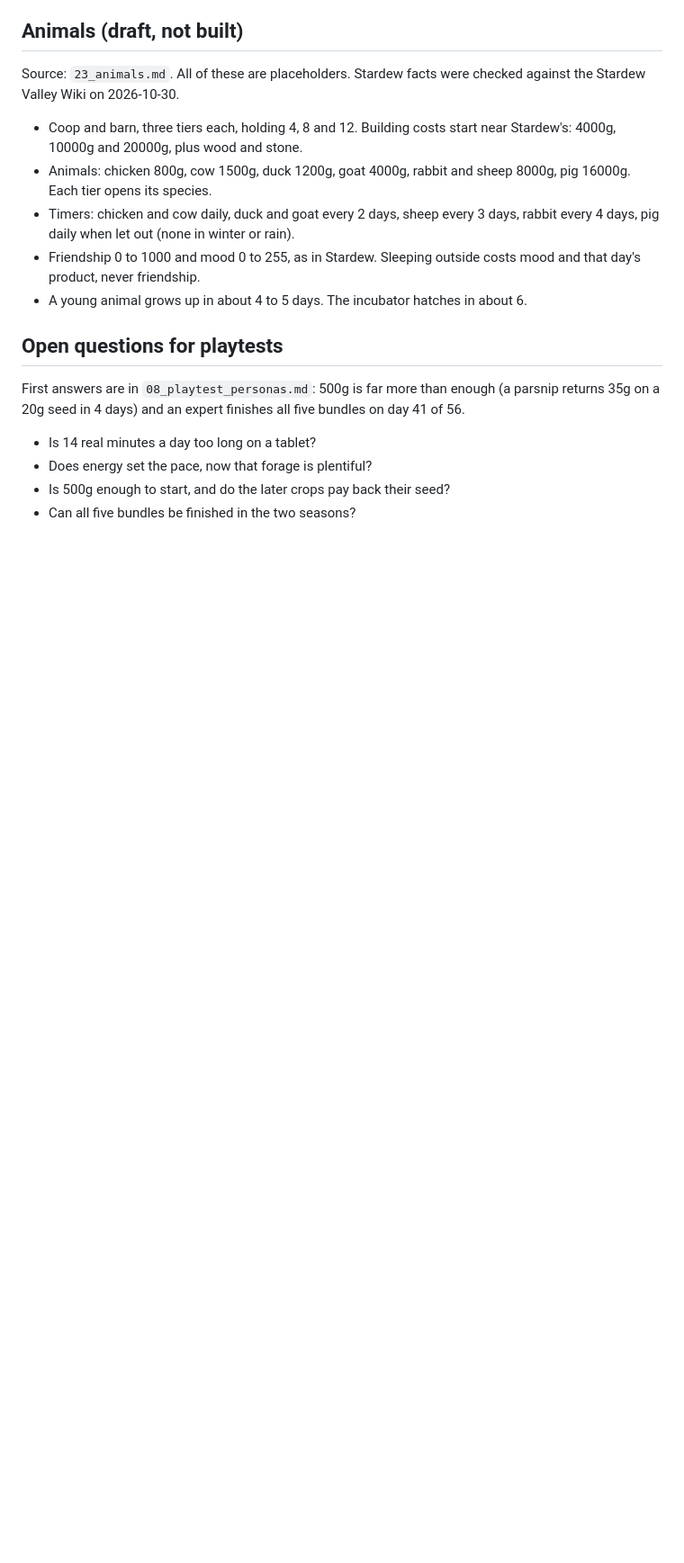
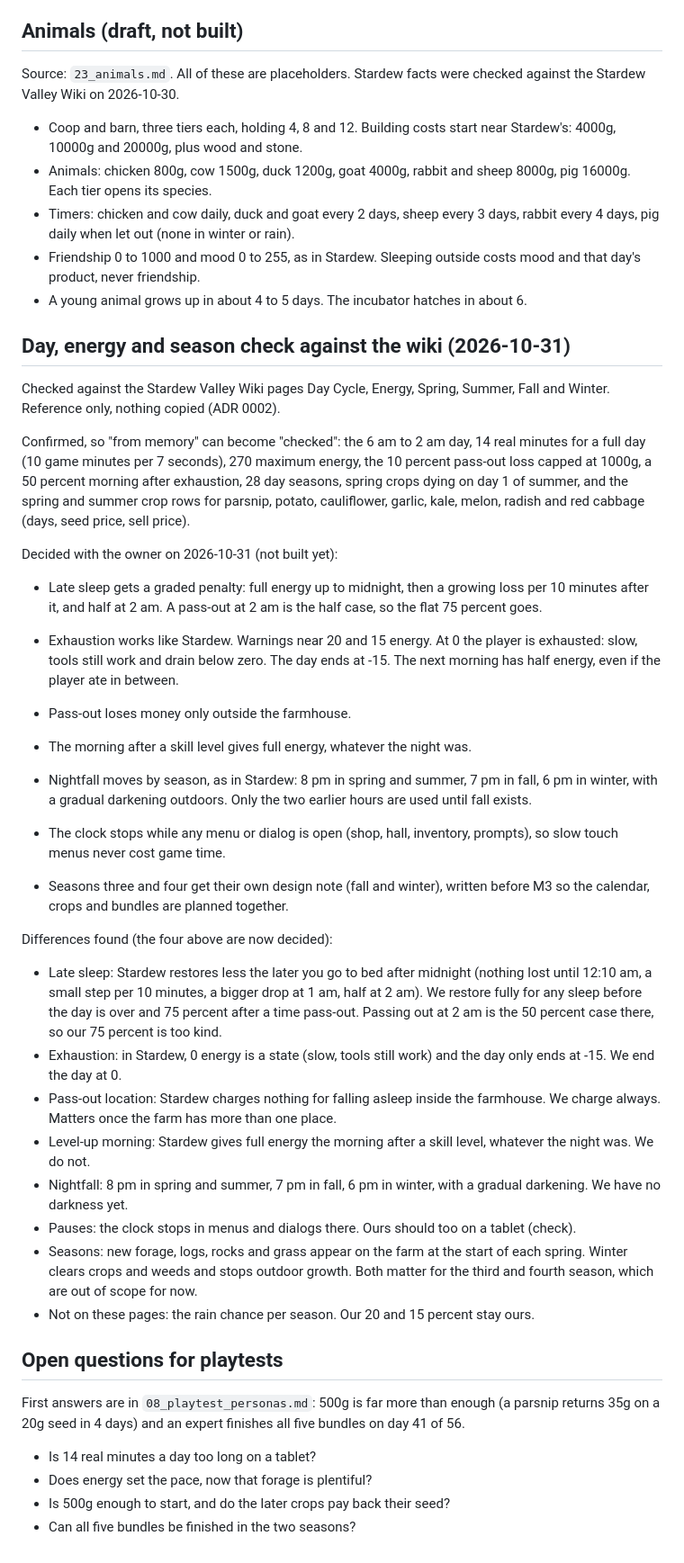
Before and after one commit to ricschuster/beaver-valley, a Markdown page: docs/design/07_tuning_numbers.md, the part around the change. Shown at 90% size. GitHub-like rendering; blank space fills up the shorter version.

```diff
--- a/docs/design/07_tuning_numbers.md
+++ b/docs/design/07_tuning_numbers.md
@@ -258,6 +258,60 @@ checked against the Stardew Valley Wiki on 2026-10-30.
   mood and that day's product, never friendship.
 - A young animal grows up in about 4 to 5 days. The incubator hatches in about 6.
 
+## Day, energy and season check against the wiki (2026-10-31)
+
+Checked against the Stardew Valley Wiki pages Day Cycle, Energy, Spring, Summer,
+Fall and Winter. Reference only, nothing copied (ADR 0002).
+
+Confirmed, so "from memory" can become "checked": the 6 am to 2 am day, 14 real
+minutes for a full day (10 game minutes per 7 seconds), 270 maximum energy, the
+10 percent pass-out loss capped at 1000g, a 50 percent morning after exhaustion,
+28 day seasons, spring crops dying on day 1 of summer, and the spring and
+summer crop rows for parsnip, potato, cauliflower, garlic, kale, melon, radish
+and red cabbage (days, seed price, sell price).
+
+Decided with the owner on 2026-10-31 (not built yet):
+
+- Late sleep gets a graded penalty: full energy up to midnight, then a growing
+  loss per 10 minutes after it, and half at 2 am. A pass-out at 2 am is the
+  half case, so the flat 75 percent goes.
+- Exhaustion works like Stardew. Warnings near 20 and 15 energy. At 0 the player
+  is exhausted: slow, tools still work and drain below zero. The day ends at
+  -15. The next morning has half energy, even if the player ate in between.
+- Pass-out loses money only outside the farmhouse.
+- The morning after a skill level gives full energy, whatever the night was.
+
+- Nightfall moves by season, as in Stardew: 8 pm in spring and summer, 7 pm in
+  fall, 6 pm in winter, with a gradual darkening outdoors. Only the two earlier
+  hours are used until fall exists.
+- The clock stops while any menu or dialog is open (shop, hall, inventory,
+  prompts), so slow touch menus never cost game time.
+- Seasons three and four get their own design note (fall and winter), written
+  before M3 so the calendar, crops and bundles are planned together.
+
+Differences found (the four above are now decided):
+
+- Late sleep: Stardew restores less the later you go to bed after midnight
+  (nothing lost until 12:10 am, a small step per 10 minutes, a bigger drop at
+  1 am, half at 2 am). We restore fully for any sleep before the day is over and
+  75 percent after a time pass-out. Passing out at 2 am is the 50 percent case
+  there, so our 75 percent is too kind.
+- Exhaustion: in Stardew, 0 energy is a state (slow, tools still work) and the
+  day only ends at -15. We end the day at 0.
+- Pass-out location: Stardew charges nothing for falling asleep inside the
+  farmhouse. We charge always. Matters once the farm has more than one place.
+- Level-up morning: Stardew gives full energy the morning after a skill level,
+  whatever the night was. We do not.
+- Nightfall: 8 pm in spring and summer, 7 pm in fall, 6 pm in winter, with a
+  gradual darkening. We have no darkness yet.
+- Pauses: the clock stops in menus and dialogs there. Ours should too on a
+  tablet (check).
+- Seasons: new forage, logs, rocks and grass appear on the farm at the start of
+  each spring. Winter clears crops and weeds and stops outdoor growth. Both
+  matter for the third and fourth season, which are out of scope for now.
+- Not on these pages: the rain chance per season. Our 20 and 15 percent stay
+  ours.
+
 ## Open questions for playtests
 
 First answers are in `08_playtest_personas.md`: 500g is far more than enough
```
Also changed, not shown: docs/design/26_seasons.md (added, +57 -0 lines).
